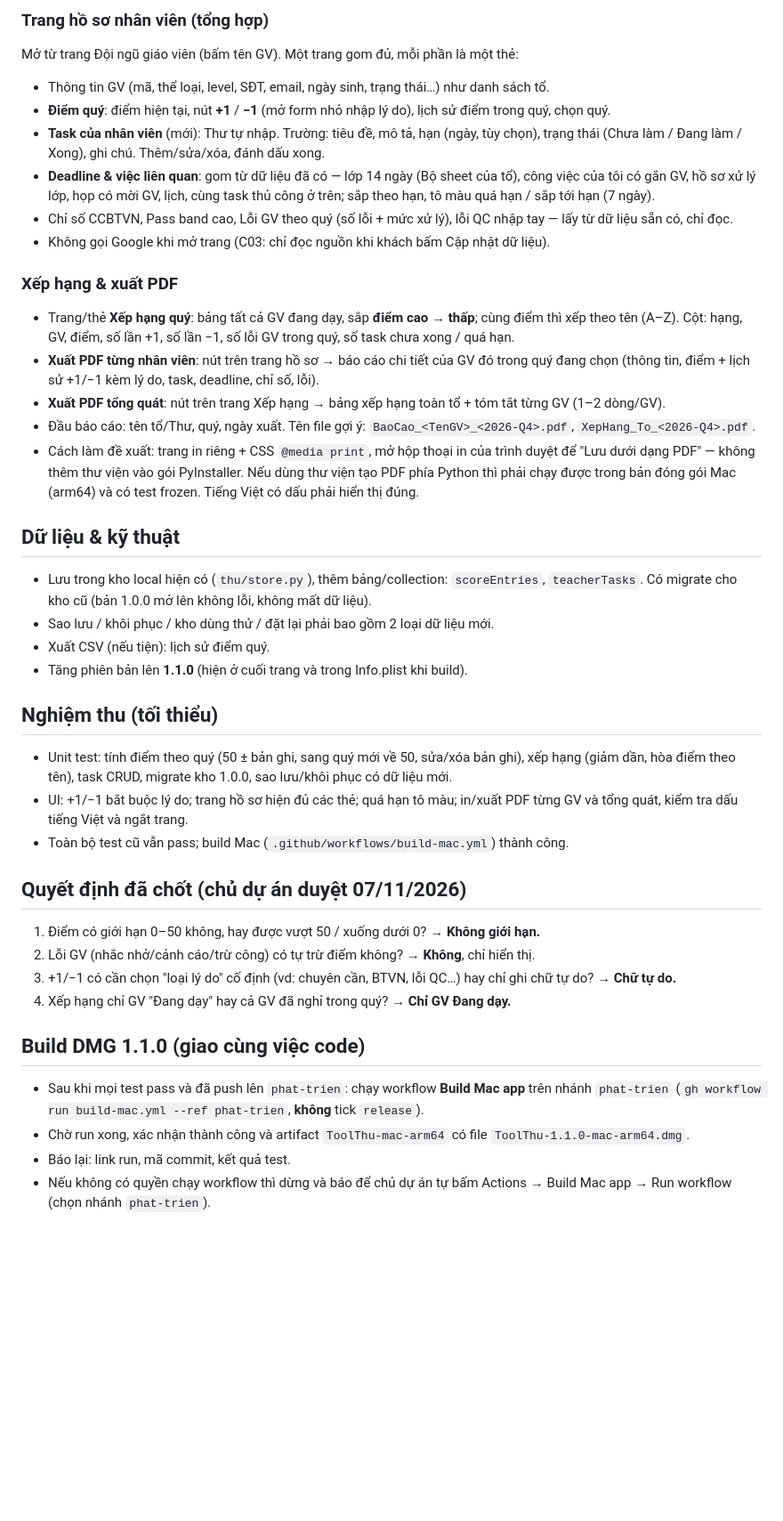
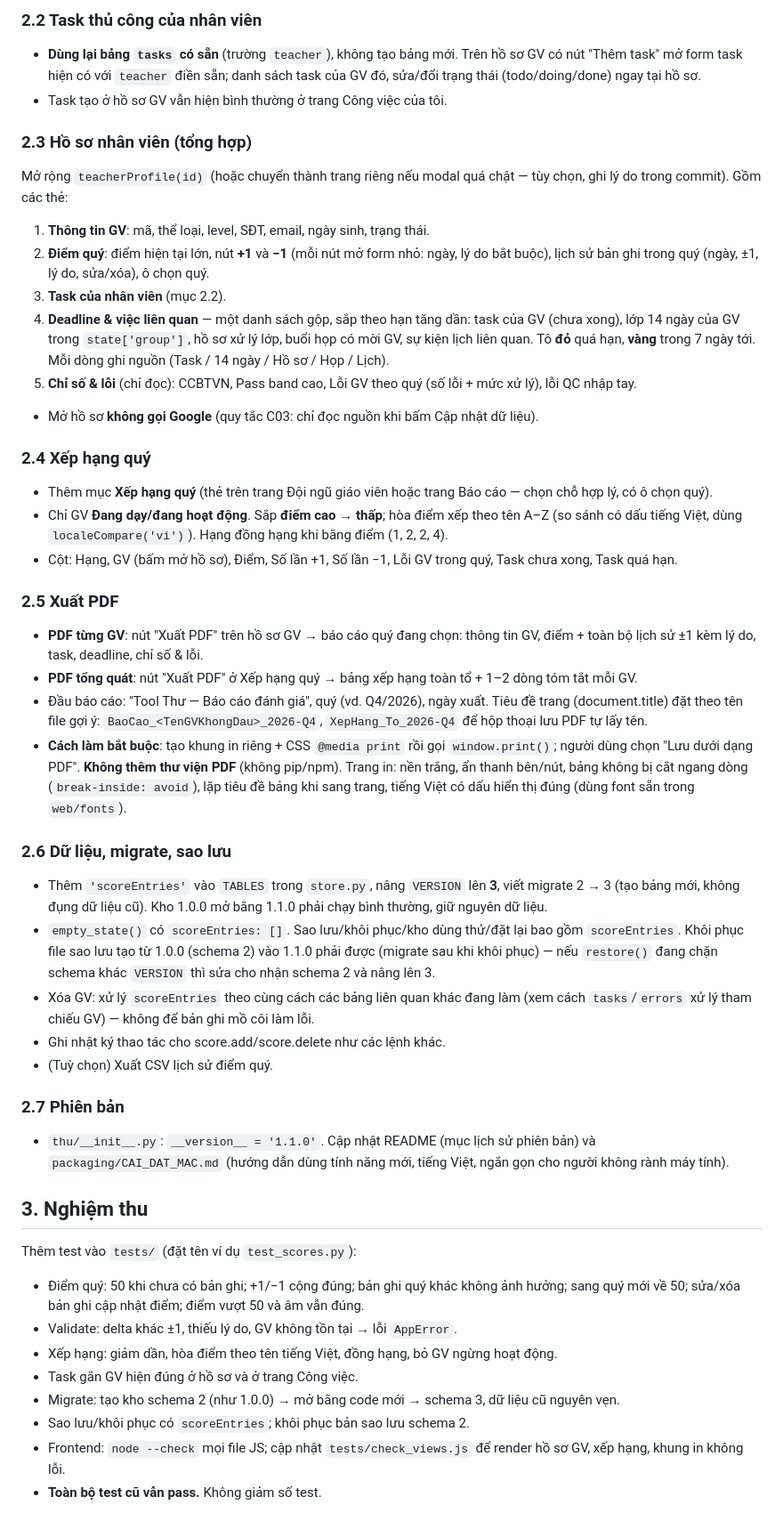
Before and after one commit to truongbinh1302/tool-thu, a Markdown page: docs/YC_07-11_DANH_GIA_NHAN_VIEN.md, the part around one of its changes. Shown at 89% size. GitHub-like rendering; blank space fills up the shorter version.

Commit message:
Viết lại đặc tả 1.1.0 chi tiết cho người thực hiện mới
Co-Authored-By: Claude Opus 5.5 <noreply@anthropic.com>
Claude-Session: https://claude.ai/code/session_01QnFVTuwJPsC8gtjnWbLyQX

```diff
--- a/docs/YC_07-11_DANH_GIA_NHAN_VIEN.md
+++ b/docs/YC_07-11_DANH_GIA_NHAN_VIEN.md
@@ -24,39 +55,47 @@ Nguồn: buổi họp gần nhất với khách, chủ dự án ghi nhận ngày
 
-### Trang hồ sơ nhân viên (tổng hợp)
-Mở từ trang Đội ngũ giáo viên (bấm tên GV). Một trang gom đủ, mỗi phần là một thẻ:
-- Thông tin GV (mã, thể loại, level, SĐT, email, ngày sinh, trạng thái…) như danh sách tổ.
-- **Điểm quý**: điểm hiện tại, nút **+1** / **−1** (mở form nhỏ nhập lý do), lịch sử điểm trong quý, chọn quý.
-- **Task của nhân viên** (mới): Thư tự nhập. Trường: tiêu đề, mô tả, hạn (ngày, tùy chọn), trạng thái (Chưa làm / Đang làm / Xong), ghi chú. Thêm/sửa/xóa, đánh dấu xong.
-- **Deadline & việc liên quan**: gom từ dữ liệu đã có — lớp 14 ngày (Bộ sheet của tổ), công việc của tôi có gắn GV, hồ sơ xử lý lớp, họp có mời GV, lịch, cùng task thủ công ở trên; sắp theo hạn, tô màu quá hạn / sắp tới hạn (7 ngày).
-- Chỉ số CCBTVN, Pass band cao, Lỗi GV theo quý (số lỗi + mức xử lý), lỗi QC nhập tay — lấy từ dữ liệu sẵn có, chỉ đọc.
-- Không gọi Google khi mở trang (C03: chỉ đọc nguồn khi khách bấm Cập nhật dữ liệu).
+### 2.2 Task thủ công của nhân viên
+- **Dùng lại bảng `tasks` có sẵn** (trường `teacher`), không tạo bảng mới. Trên hồ sơ GV có nút "Thêm task" mở form task hiện có với `teacher` điền sẵn; danh sách task của GV đó, sửa/đổi trạng thái (todo/doing/done) ngay tại hồ sơ.
+- Task tạo ở hồ sơ GV vẫn hiện bình thường ở trang Công việc của tôi.
 
-### Xếp hạng & xuất PDF
-- Trang/thẻ **Xếp hạng quý**: bảng tất cả GV đang dạy, sắp **điểm cao → thấp**; cùng điểm thì xếp theo tên (A–Z). Cột: hạng, GV, điểm, số lần +1, số lần −1, số lỗi GV trong quý, số task chưa xong / quá hạn.
-- **Xuất PDF từng nhân viên**: nút trên trang hồ sơ → báo cáo chi tiết của GV đó trong quý đang chọn (thông tin, điểm + lịch sử +1/−1 kèm lý do, task, deadline, chỉ số, lỗi).
-- **Xuất PDF tổng quát**: nút trên trang Xếp hạng → bảng xếp hạng toàn tổ + tóm tắt từng GV (1–2 dòng/GV).
-- Đầu báo cáo: tên tổ/Thư, quý, ngày xuất. Tên file gợi ý: `BaoCao_<TenGV>_<2026-Q4>.pdf`, `XepHang_To_<2026-Q4>.pdf`.
-- Cách làm đề xuất: trang in riêng + CSS `@media print`, mở hộp thoại in của trình duyệt để "Lưu dưới dạng PDF" — không thêm thư viện vào gói PyInstaller. Nếu dùng thư viện tạo PDF phía Python thì phải chạy được trong bản đóng gói Mac (arm64) và có test frozen. Tiếng Việt có dấu phải hiển thị đúng.
+### 2.3 Hồ sơ nhân viên (tổng hợp)
+Mở rộng `teacherProfile(id)` (hoặc chuyển thành trang riêng nếu modal quá chật — tùy chọn, ghi lý do trong commit). Gồm các thẻ:
+1. **Thông tin GV**: mã, thể loại, level, SĐT, email, ngày sinh, trạng thái.
+2. **Điểm quý**: điểm hiện tại lớn, nút **+1** và **−1** (mỗi nút mở form nhỏ: ngày, lý do bắt buộc), lịch sử bản ghi trong quý (ngày, ±1, lý do, sửa/xóa), ô chọn quý.
+3. **Task của nhân viên** (mục 2.2).
+4. **Deadline & việc liên quan** — một danh sách gộp, sắp theo hạn tăng dần: task của GV (chưa xong), lớp 14 ngày của GV trong `state['group']`, hồ sơ xử lý lớp, buổi họp có mời GV, sự kiện lịch liên quan. Tô **đỏ** quá hạn, **vàng** trong 7 ngày tới. Mỗi dòng ghi nguồn (Task / 14 ngày / Hồ sơ / Họp / Lịch).
+5. **Chỉ số & lỗi** (chỉ đọc): CCBTVN, Pass band cao, Lỗi GV theo quý (số lỗi + mức xử lý), lỗi QC nhập tay.
+- Mở hồ sơ **không gọi Google** (quy tắc C03: chỉ đọc nguồn khi bấm Cập nhật dữ liệu).
 
-## Dữ liệu & kỹ thuật
-- Lưu trong kho local hiện có (`thu/store.py`), thêm bảng/collection: `scoreEntries`, `teacherTasks`. Có migrate cho kho cũ (bản 1.0.0 mở lên không lỗi, không mất dữ liệu).
-- Sao lưu / khôi phục / kho dùng thử / đặt lại phải bao gồm 2 loại dữ liệu mới.
-- Xuất CSV (nếu tiện): lịch sử điểm quý.
-- Tăng phiên bản lên **1.1.0** (hiện ở cuối trang và trong Info.plist khi build).
+### 2.4 Xếp hạng quý
+- Thêm mục **Xếp hạng quý** (thẻ trên trang Đội ngũ giáo viên hoặc trang Báo cáo — chọn chỗ hợp lý, có ô chọn quý).
+- Chỉ GV **Đang dạy/đang hoạt động**. Sắp **điểm cao → thấp**; hòa điểm xếp theo tên A–Z (so sánh có dấu tiếng Việt, dùng `localeCompare('vi')`). Hạng đồng hạng khi bằng điểm (1, 2, 2, 4).
+- Cột: Hạng, GV (bấm mở hồ sơ), Điểm, Số lần +1, Số lần −1, Lỗi GV trong quý, Task chưa xong, Task quá hạn.
 
-## Nghiệm thu (tối thiểu)
-- Unit test: tính điểm theo quý (50 ± bản ghi, sang quý mới về 50, sửa/xóa bản ghi), xếp hạng (giảm dần, hòa điểm theo tên), task CRUD, migrate kho 1.0.0, sao lưu/khôi phục có dữ liệu mới.
-- UI: +1/−1 bắt buộc lý do; trang hồ sơ hiện đủ các thẻ; quá hạn tô màu; in/xuất PDF từng GV và tổng quát, kiểm tra dấu tiếng Việt và ngắt trang.
-- Toàn bộ test cũ vẫn pass; build Mac (`.github/workflows/build-mac.yml`) thành công.
+### 2.5 Xuất PDF
+- **PDF từng GV**: nút "Xuất PDF" trên hồ sơ GV → báo cáo quý đang chọn: thông tin GV, điểm + toàn bộ lịch sử ±1 kèm lý do, task, deadline, chỉ số & lỗi.
+- **PDF tổng quát**: nút "Xuất PDF" ở Xếp hạng quý → bảng xếp hạng toàn tổ + 1–2 dòng tóm tắt mỗi GV.
+- Đầu báo cáo: "Tool Thư — Báo cáo đánh giá", quý (vd. Q4/2026), ngày xuất. Tiêu đề trang (document.title) đặt theo tên file gợi ý: `BaoCao_<TenGVKhongDau>_2026-Q4`, `XepHang_To_2026-Q4` để hộp thoại lưu PDF tự lấy tên.
+- **Cách làm bắt buộc**: tạo khung in riêng + CSS `@media print` rồi gọi `window.print()`; người dùng chọn "Lưu dưới dạng PDF". **Không thêm thư viện PDF** (không pip/npm). Trang in: nền trắng, ẩn thanh bên/nút, bảng không bị cắt ngang dòng (`break-inside: avoid`), lặp tiêu đề bảng khi sang trang, tiếng Việt có dấu hiển thị đúng (dùng font sẵn trong `web/fonts`).
 
-## Quyết định đã chốt (chủ dự án duyệt 07/11/2026)
-1. Điểm có giới hạn 0–50 không, hay được vượt 50 / xuống dưới 0? → **Không giới hạn.**
-2. Lỗi GV (nhắc nhở/cảnh cáo/trừ công) có tự trừ điểm không? → **Không**, chỉ hiển thị.
-3. +1/−1 có cần chọn "loại lý do" cố định (vd: chuyên cần, BTVN, lỗi QC…) hay chỉ ghi chữ tự do? → **Chữ tự do.**
-4. Xếp hạng chỉ GV "Đang dạy" hay cả GV đã nghỉ trong quý? → **Chỉ GV Đang dạy.**
+### 2.6 Dữ liệu, migrate, sao lưu
+- Thêm `'scoreEntries'` vào `TABLES` trong `store.py`, nâng `VERSION` lên **3**, viết migrate 2 → 3 (tạo bảng mới, không đụng dữ liệu cũ). Kho 1.0.0 mở bằng 1.1.0 phải chạy bình thường, giữ nguyên dữ liệu.
+- `empty_state()` có `scoreEntries: []`. Sao lưu/khôi phục/kho dùng thử/đặt lại bao gồm `scoreEntries`. Khôi phục file sao lưu tạo từ 1.0.0 (schema 2) vào 1.1.0 phải được (migrate sau khi khôi phục) — nếu `restore()` đang chặn schema khác `VERSION` thì sửa cho nhận schema 2 và nâng lên 3.
+- Xóa GV: xử lý `scoreEntries` theo cùng cách các bảng liên quan khác đang làm (xem cách `tasks`/`errors` xử lý tham chiếu GV) — không để bản ghi mồ côi làm lỗi.
+- Ghi nhật ký thao tác cho score.add/score.delete như các lệnh khác.
+- (Tuỳ chọn) Xuất CSV lịch sử điểm quý.
 
-## Build DMG 1.1.0 (giao cùng việc code)
-- Sau khi mọi test pass và đã push lên `phat-trien`: chạy workflow **Build Mac app** trên nhánh `phat-trien` (`gh workflow run build-mac.yml --ref phat-trien`, **không** tick `release`).
-- Chờ run xong, xác nhận thành công và artifact `ToolThu-mac-arm64` có file `ToolThu-1.1.0-mac-arm64.dmg`.
-- Báo lại: link run, mã commit, kết quả test.
-- Nếu không có quyền chạy workflow thì dừng và báo để chủ dự án tự bấm Actions → Build Mac app → Run workflow (chọn nhánh `phat-trien`).
+### 2.7 Phiên bản
+- `thu/__init__.py`: `__version__ = '1.1.0'`. Cập nhật README (mục lịch sử phiên bản) và `packaging/CAI_DAT_MAC.md` (hướng dẫn dùng tính năng mới, tiếng Việt, ngắn gọn cho người không rành máy tính).
+
+## 3. Nghiệm thu
+
+Thêm test vào `tests/` (đặt tên ví dụ `test_scores.py`):
+- Điểm quý: 50 khi chưa có bản ghi; +1/−1 cộng đúng; bản ghi quý khác không ảnh hưởng; sang quý mới về 50; sửa/xóa bản ghi cập nhật điểm; điểm vượt 50 và âm vẫn đúng.
+- Validate: delta khác ±1, thiếu lý do, GV không tồn tại → lỗi `AppError`.
+- Xếp hạng: giảm dần, hòa điểm theo tên tiếng Việt, đồng hạng, bỏ GV ngừng hoạt động.
+- Task gắn GV hiện đúng ở hồ sơ và ở trang Công việc.
+- Migrate: tạo kho schema 2 (như 1.0.0) → mở bằng code mới → schema 3, dữ liệu cũ nguyên vẹn.
+- Sao lưu/khôi phục có `scoreEntries`; khôi phục bản sao lưu schema 2.
+- Frontend: `node --check` mọi file JS; cập nhật `tests/check_views.js` để render hồ sơ GV, xếp hạng, khung in không lỗi.
+- **Toàn bộ test cũ vẫn pass.** Không giảm số test.
+
```
Also changed, not shown: other parts of docs/YC_07-11_DANH_GIA_NHAN_VIEN.md (+57 -11 lines).
